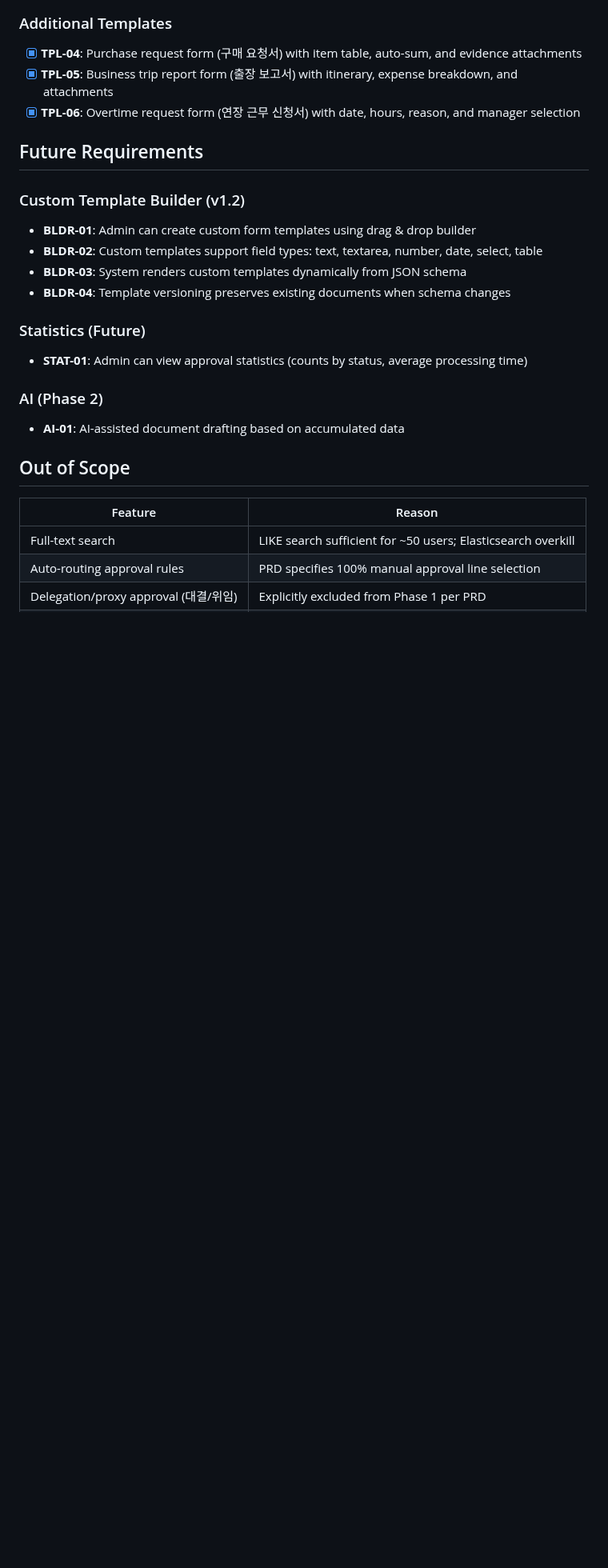
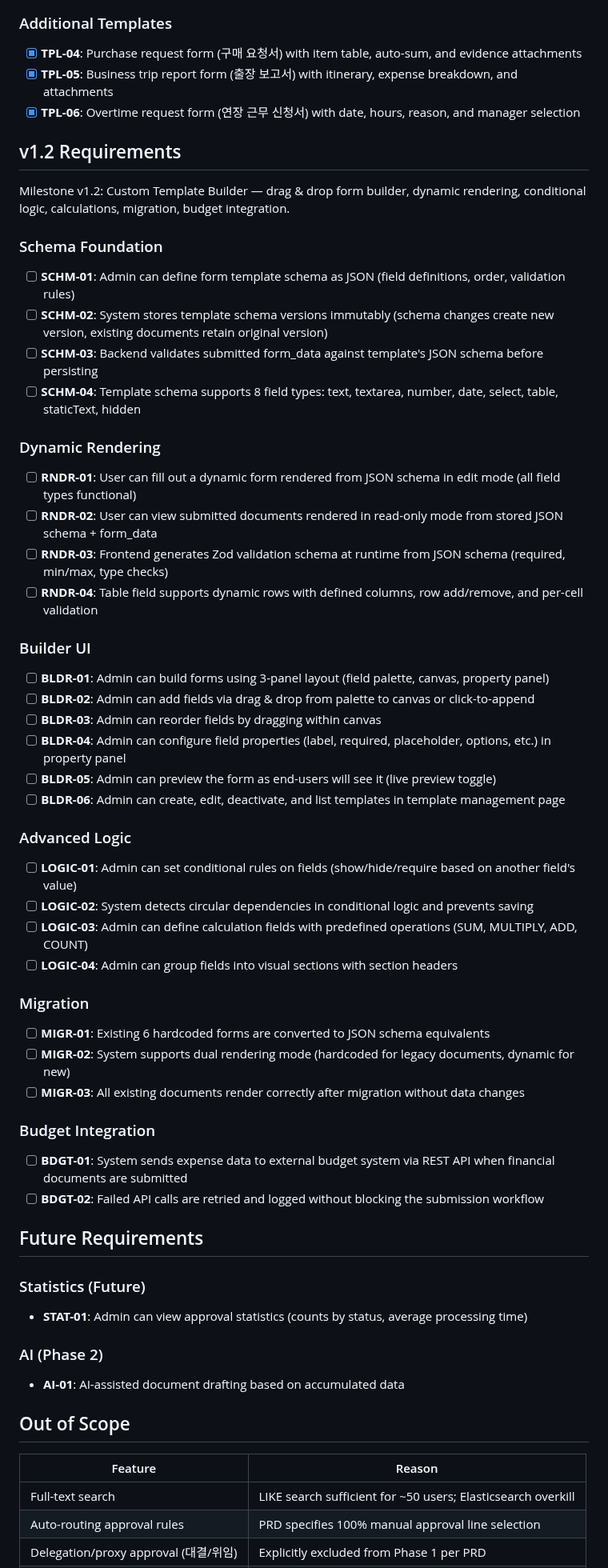
Before and after one commit to wildbear94/MiceSign, a Markdown page: .planning/REQUIREMENTS.md, the part around one of its changes. Shown at 80% size. Drawn GitHub-style; blank space fills up the shorter version.

Commit message:
docs: define milestone v1.2 requirements

```diff
--- a/.planning/REQUIREMENTS.md
+++ b/.planning/REQUIREMENTS.md
@@ -90,14 +90,52 @@ Milestone v1.1: Extended Features — SMTP notifications, document search/filter
 - [x] **TPL-05**: Business trip report form (출장 보고서) with itinerary, expense breakdown, and attachments
 - [x] **TPL-06**: Overtime request form (연장 근무 신청서) with date, hours, reason, and manager selection
 
+## v1.2 Requirements
+
+Milestone v1.2: Custom Template Builder — drag & drop form builder, dynamic rendering, conditional logic, calculations, migration, budget integration.
+
+### Schema Foundation
+
+- [ ] **SCHM-01**: Admin can define form template schema as JSON (field definitions, order, validation rules)
+- [ ] **SCHM-02**: System stores template schema versions immutably (schema changes create new version, existing documents retain original version)
+- [ ] **SCHM-03**: Backend validates submitted form_data against template's JSON schema before persisting
+- [ ] **SCHM-04**: Template schema supports 8 field types: text, textarea, number, date, select, table, staticText, hidden
+
+### Dynamic Rendering
+
+- [ ] **RNDR-01**: User can fill out a dynamic form rendered from JSON schema in edit mode (all field types functional)
+- [ ] **RNDR-02**: User can view submitted documents rendered in read-only mode from stored JSON schema + form_data
+- [ ] **RNDR-03**: Frontend generates Zod validation schema at runtime from JSON schema (required, min/max, type checks)
+- [ ] **RNDR-04**: Table field supports dynamic rows with defined columns, row add/remove, and per-cell validation
+
+### Builder UI
+
+- [ ] **BLDR-01**: Admin can build forms using 3-panel layout (field palette, canvas, property panel)
+- [ ] **BLDR-02**: Admin can add fields via drag & drop from palette to canvas or click-to-append
+- [ ] **BLDR-03**: Admin can reorder fields by dragging within canvas
+- [ ] **BLDR-04**: Admin can configure field properties (label, required, placeholder, options, etc.) in property panel
+- [ ] **BLDR-05**: Admin can preview the form as end-users will see it (live preview toggle)
+- [ ] **BLDR-06**: Admin can create, edit, deactivate, and list templates in template management page
+
+### Advanced Logic
+
+- [ ] **LOGIC-01**: Admin can set conditional rules on fields (show/hide/require based on another field's value)
+- [ ] **LOGIC-02**: System detects circular dependencies in conditional logic and prevents saving
+- [ ] **LOGIC-03**: Admin can define calculation fields with predefined operations (SUM, MULTIPLY, ADD, COUNT)
+- [ ] **LOGIC-04**: Admin can group fields into visual sections with section headers
+
+### Migration
+
+- [ ] **MIGR-01**: Existing 6 hardcoded forms are converted to JSON schema equivalents
+- [ ] **MIGR-02**: System supports dual rendering mode (hardcoded for legacy documents, dynamic for new)
+- [ ] **MIGR-03**: All existing documents render correctly after migration without data changes
+
+### Budget Integration
+
+- [ ] **BDGT-01**: System sends expense data to external budget system via REST API when financial documents are submitted
+- [ ] **BDGT-02**: Failed API calls are retried and logged without blocking the submission workflow
+
 ## Future Requirements
-
-### Custom Template Builder (v1.2)
-
-- **BLDR-01**: Admin can create custom form templates using drag & drop builder
-- **BLDR-02**: Custom templates support field types: text, textarea, number, date, select, table
-- **BLDR-03**: System renders custom templates dynamically from JSON schema
-- **BLDR-04**: Template versioning preserves existing documents when schema changes
 
 ### Statistics (Future)
 
```
Also changed, not shown: other parts of .planning/REQUIREMENTS.md (+3 -2 lines).
